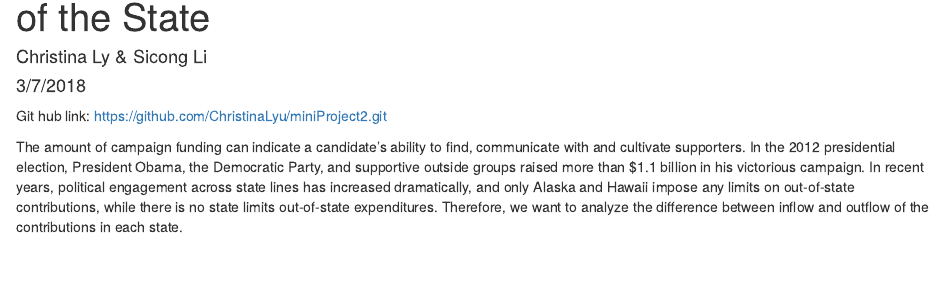
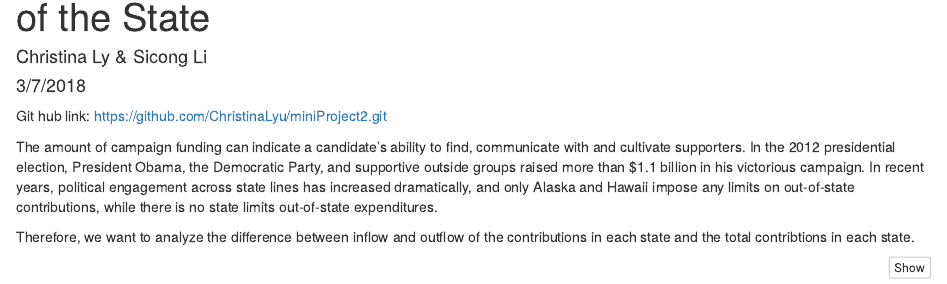
Before and after one commit to ChristinaLyu/miniProject2, an R Markdown document (miniProject2.Rmd): the page in a window 1100 px wide, from 70 px down. Rendered offline with R 4.5, knitr and Pandoc, with nearby package versions; some code elsewhere in the file could not run offline.

Commit message:
+ one sentence

````diff
--- a/miniProject2.Rmd
+++ b/miniProject2.Rmd
@@ -9,7 +9,9 @@ output:
 
 Git hub link: [https://github.com/ChristinaLyu/miniProject2.git](https://github.com/ChristinaLyu/miniProject2.git)
 
-The amount of campaign funding can indicate a candidate’s ability to find, communicate with and cultivate supporters. In the 2012 presidential election, President Obama, the Democratic Party, and supportive outside groups raised more than $1.1 billion in his victorious campaign. In recent years, political engagement across state lines has increased dramatically, and only Alaska and Hawaii impose any limits on out-of-state contributions, while there is no state limits out-of-state expenditures. Therefore, we want to analyze the difference between inflow and outflow of the contributions in each state.
+The amount of campaign funding can indicate a candidate’s ability to find, communicate with and cultivate supporters. In the 2012 presidential election, President Obama, the Democratic Party, and supportive outside groups raised more than $1.1 billion in his victorious campaign. In recent years, political engagement across state lines has increased dramatically, and only Alaska and Hawaii impose any limits on out-of-state contributions, while there is no state limits out-of-state expenditures.
+
+Therefore, we want to analyze the difference between inflow and outflow of the contributions in each state and the total contribtions in each state.
 
 ```{r setup, include=FALSE}
 knitr::opts_chunk$set(echo = TRUE)
````
